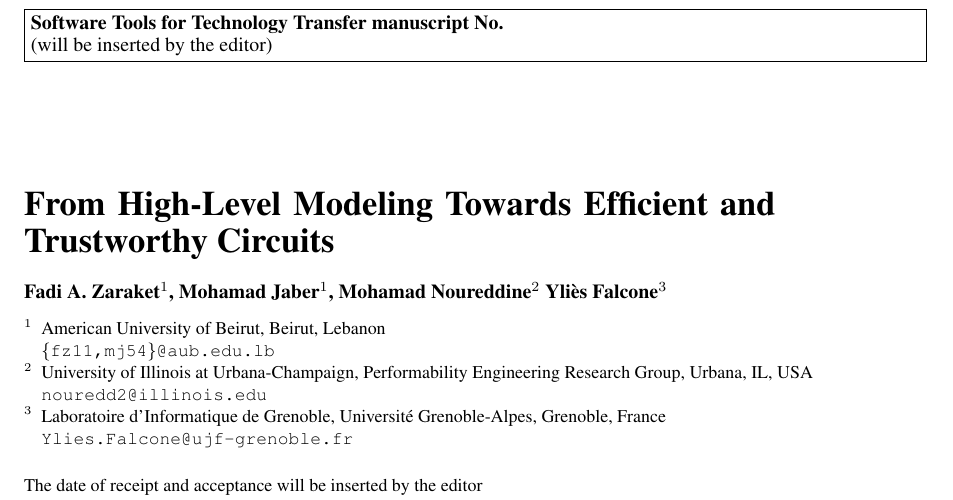
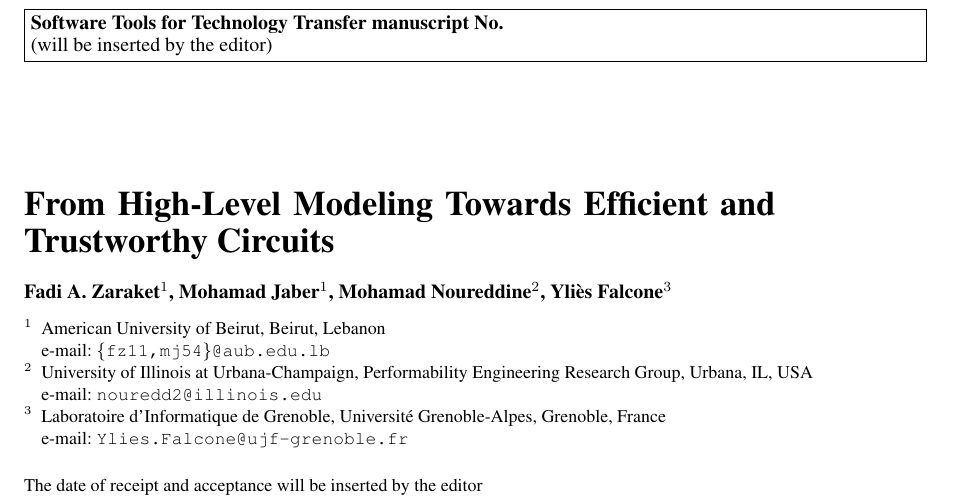
Before and after one commit to mohamadjaber/bip-to-abc, a LaTeX paper (tex/sttt/main.tex): part of page 1 of 17, cut so that both start at the same text. Compiled offline with pdfLaTeX.

Commit message:
modified layout of authors

```diff
--- a/tex/sttt/main.tex
+++ b/tex/sttt/main.tex
@@ -1,29 +1,24 @@
 \documentclass[sttt]{svjour}
-%\renewcommand{\baselinestretch}{1.5}
-
 \input{packages}
-
 \input{macros}
-
 \pagestyle{plain}
-
+%
 \begin{document}
 \sloppy
 \graphicspath{{figures/}}
-
 \title{From High-Level Modeling Towards Efficient and Trustworthy Circuits}
-
-\author{Fadi A. Zaraket\inst{1} \and Mohamad Jaber\inst{1} \and Mohamad Noureddine\inst{2} Yli\`es Falcone\inst{3}}
-
-\institute{American University of Beirut, Beirut, Lebanon \\ \texttt{\{fz11,mj54\}@aub.edu.lb}
+\author{Fadi A. Zaraket\inst{1} \and Mohamad Jaber\inst{1} \and Mohamad Noureddine\inst{2} \and Yli\`es Falcone\inst{3}}
+\institute{American University of Beirut, Beirut, Lebanon \\ \email{\{fz11,mj54\}@aub.edu.lb}
 \and
-University of Illinois at Urbana-Champaign, Performability Engineering Research Group, Urbana, IL, USA\\ \texttt{nouredd2@illinois.edu}
+University of Illinois at Urbana-Champaign, Performability Engineering Research Group, Urbana, IL, USA\\ \email{nouredd2@illinois.edu}
 \and
-Laboratoire d'Informatique de Grenoble, Universit\'e Grenoble-Alpes, Grenoble, France \\ \texttt{Ylies.Falcone@ujf-grenoble.fr}
+Laboratoire d'Informatique de Grenoble, Universit\'e Grenoble-Alpes, Grenoble, France \\ \email{Ylies.Falcone@ujf-grenoble.fr}
 }
-
+%
 \maketitle
-
+%
+% File inclusion
+%
 \input{abstract}
 \input{intro}
 \input{bip}
```
Also changed, not shown: tex/sttt/main.tex (6 more changed lines).
